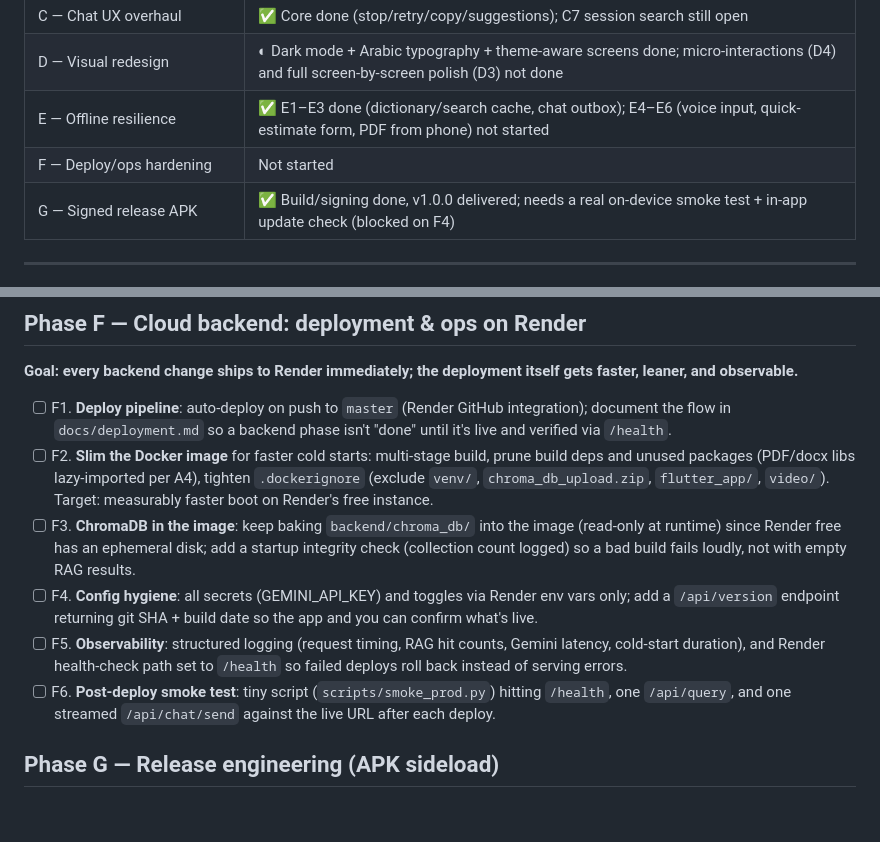
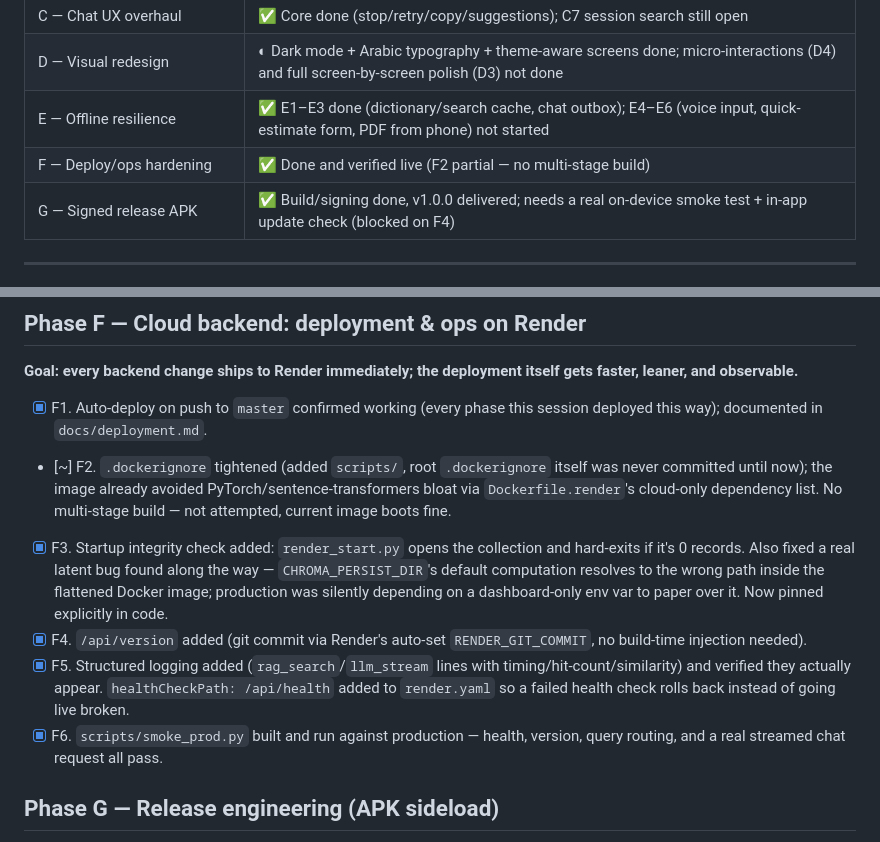
Before and after one commit to malgaroshy-maker/flat-rate, a Markdown page: specs/008-improvements/plan.md, 2 parts joined by grey strips. GitHub-like rendering; blank space fills up the shorter version.

Commit message:
docs: mark Phase F (deploy/ops hardening) as done in the improvement plan

```diff
--- a/specs/008-improvements/plan.md
+++ b/specs/008-improvements/plan.md
@@ -12,7 +12,7 @@
 | C — Chat UX overhaul | ✅ Core done (stop/retry/copy/suggestions); C7 session search still open |
 | D — Visual redesign | ◐ Dark mode + Arabic typography + theme-aware screens done; micro-interactions (D4) and full screen-by-screen polish (D3) not done |
 | E — Offline resilience | ✅ E1–E3 done (dictionary/search cache, chat outbox); E4–E6 (voice input, quick-estimate form, PDF from phone) not started |
-| F — Deploy/ops hardening | Not started |
+| F — Deploy/ops hardening | ✅ Done and verified live (F2 partial — no multi-stage build) |
 | G — Signed release APK | ✅ Build/signing done, v1.0.0 delivered; needs a real on-device smoke test + in-app update check (blocked on F4) |
 
 ---
@@ -100,12 +100,12 @@
 
 **Goal: every backend change ships to Render immediately; the deployment itself gets faster, leaner, and observable.**
 
-- [ ] F1. **Deploy pipeline**: auto-deploy on push to `master` (Render GitHub integration); document the flow in `docs/deployment.md` so a backend phase isn't "done" until it's live and verified via `/health`.
-- [ ] F2. **Slim the Docker image** for faster cold starts: multi-stage build, prune build deps and unused packages (PDF/docx libs lazy-imported per A4), tighten `.dockerignore` (exclude `venv/`, `chroma_db_upload.zip`, `flutter_app/`, `video/`). Target: measurably faster boot on Render's free instance.
-- [ ] F3. **ChromaDB in the image**: keep baking `backend/chroma_db/` into the image (read-only at runtime) since Render free has an ephemeral disk; add a startup integrity check (collection count logged) so a bad build fails loudly, not with empty RAG results.
-- [ ] F4. **Config hygiene**: all secrets (GEMINI_API_KEY) and toggles via Render env vars only; add a `/api/version` endpoint returning git SHA + build date so the app and you can confirm what's live.
-- [ ] F5. **Observability**: structured logging (request timing, RAG hit counts, Gemini latency, cold-start duration), and Render health-check path set to `/health` so failed deploys roll back instead of serving errors.
-- [ ] F6. **Post-deploy smoke test**: tiny script (`scripts/smoke_prod.py`) hitting `/health`, one `/api/query`, and one streamed `/api/chat/send` against the live URL after each deploy.
+- [x] F1. Auto-deploy on push to `master` confirmed working (every phase this session deployed this way); documented in `docs/deployment.md`.
+- [~] F2. `.dockerignore` tightened (added `scripts/`, root `.dockerignore` itself was never committed until now); the image already avoided PyTorch/sentence-transformers bloat via `Dockerfile.render`'s cloud-only dependency list. No multi-stage build — not attempted, current image boots fine.
+- [x] F3. Startup integrity check added: `render_start.py` opens the collection and hard-exits if it's 0 records. Also fixed a real latent bug found along the way — `CHROMA_PERSIST_DIR`'s default computation resolves to the wrong path inside the flattened Docker image; production was silently depending on a dashboard-only env var to paper over it. Now pinned explicitly in code.
+- [x] F4. `/api/version` added (git commit via Render's auto-set `RENDER_GIT_COMMIT`, no build-time injection needed).
+- [x] F5. Structured logging added (`rag_search`/`llm_stream` lines with timing/hit-count/similarity) and verified they actually appear. `healthCheckPath: /api/health` added to `render.yaml` so a failed health check rolls back instead of going live broken.
+- [x] F6. `scripts/smoke_prod.py` built and run against production — health, version, query routing, and a real streamed chat request all pass.
 
 ## Phase G — Release engineering (APK sideload)
 
```
